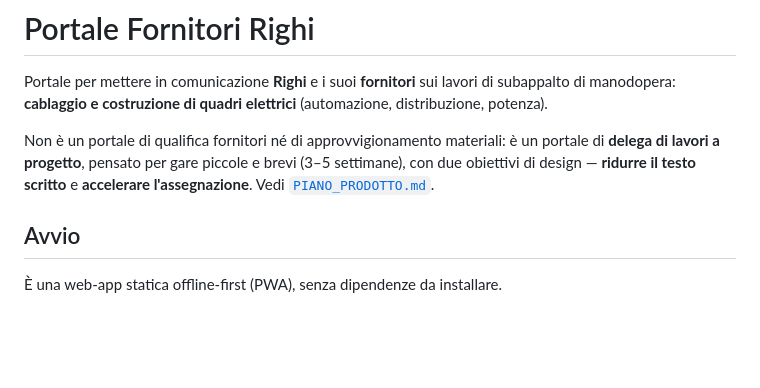
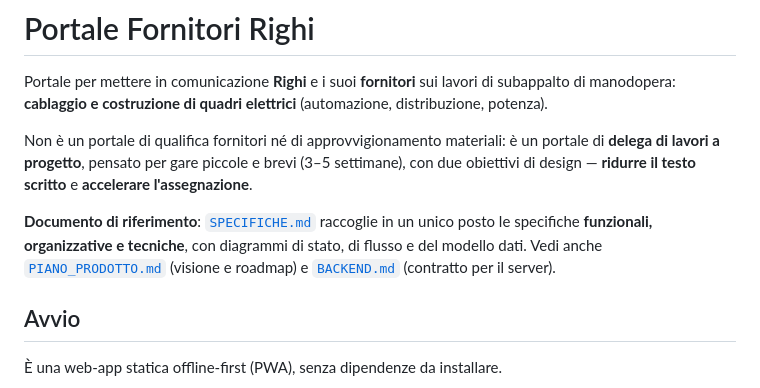
Before and after one commit to LucaRighiNet/Default, a Markdown page: portale-fornitori/LEGGIMI.md, the part around the change. Rendered like a GitHub page; blank space fills up the shorter version.

```diff
--- a/portale-fornitori/LEGGIMI.md
+++ b/portale-fornitori/LEGGIMI.md
@@ -7,7 +7,13 @@ elettrici** (automazione, distribuzione, potenza).
 Non è un portale di qualifica fornitori né di approvvigionamento materiali: è un
 portale di **delega di lavori a progetto**, pensato per gare piccole e brevi
 (3–5 settimane), con due obiettivi di design — **ridurre il testo scritto** e
-**accelerare l'assegnazione**. Vedi [`PIANO_PRODOTTO.md`](PIANO_PRODOTTO.md).
+**accelerare l'assegnazione**.
+
+**Documento di riferimento**: [`SPECIFICHE.md`](SPECIFICHE.md) raccoglie in un
+unico posto le specifiche **funzionali, organizzative e tecniche**, con diagrammi
+di stato, di flusso e del modello dati. Vedi anche
+[`PIANO_PRODOTTO.md`](PIANO_PRODOTTO.md) (visione e roadmap) e
+[`BACKEND.md`](BACKEND.md) (contratto per il server).
 
 ## Avvio
 
```
Also changed, not shown: portale-fornitori/SPECIFICHE.md (added, +549 -0 lines).
